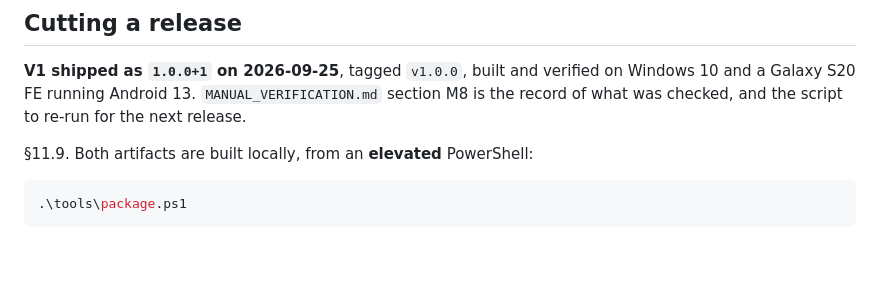
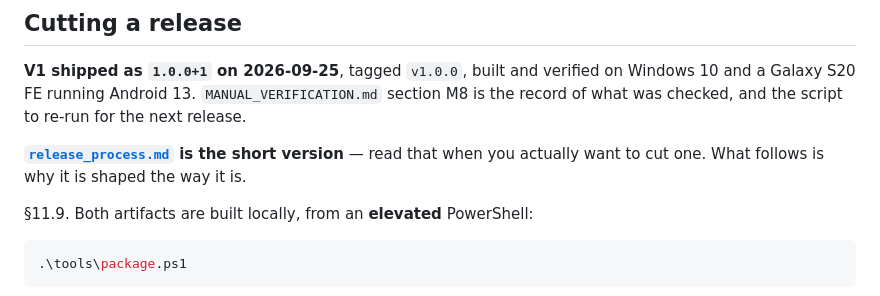
Before and after one commit to jkilfoy/Zen, a Markdown page: README.md, the part around the change. GitHub-like rendering; blank space fills up the shorter version.

````diff
--- a/README.md
+++ b/README.md
@@ -137,6 +137,9 @@ plausibly affect any of it.
 and a Galaxy S20 FE running Android 13. `MANUAL_VERIFICATION.md` section M8 is the
 record of what was checked, and the script to re-run for the next release.
 
+**[`release_process.md`](release_process.md) is the short version** — read that when you
+actually want to cut one. What follows is why it is shaped the way it is.
+
 §11.9. Both artifacts are built locally, from an **elevated** PowerShell:
 
 ```powershell
````
Also changed, not shown: release_process.md (added, +142 -0 lines).
